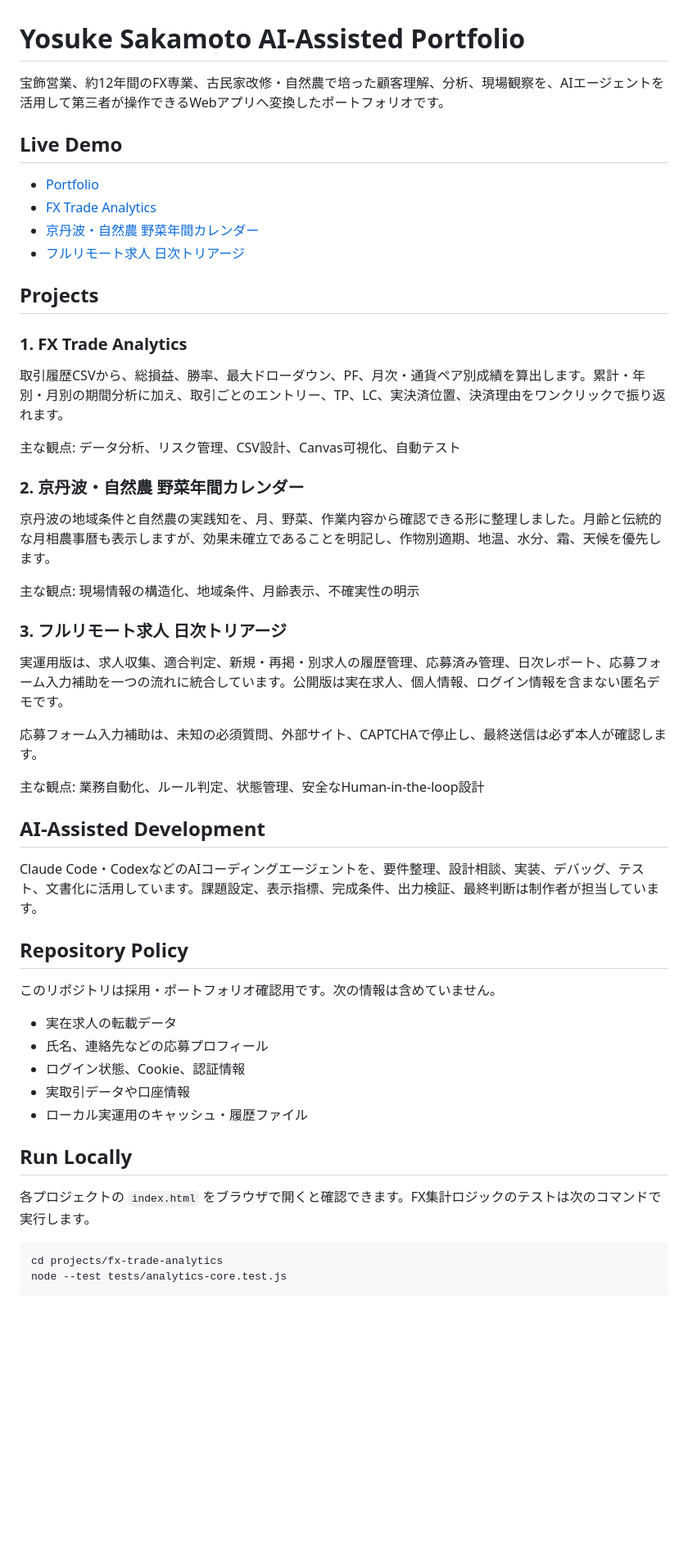
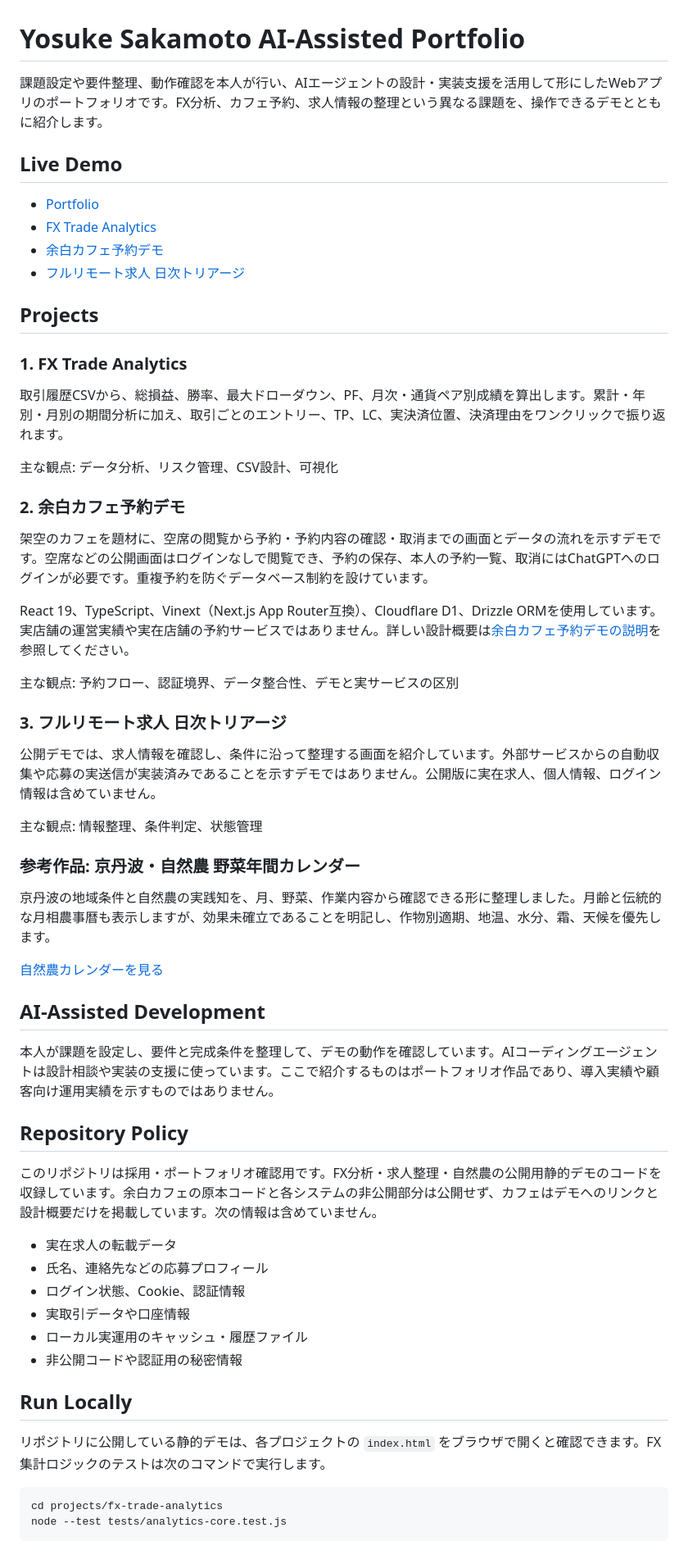
Before and after one commit to yousukesakamoto007/yosuke-sakamoto-ai-portfolio, a Markdown page: README.md, the part around the change. Shown at 82% size. Rendered like a GitHub page; blank space fills up the shorter version.

Commit message:
Present FX cafe reservation and job organizer demos

````diff
--- a/README.md
+++ b/README.md
@@ -1,12 +1,12 @@
 # Yosuke Sakamoto AI-Assisted Portfolio
 
-宝飾営業、約12年間のFX専業、古民家改修・自然農で培った顧客理解、分析、現場観察を、AIエージェントを活用して第三者が操作できるWebアプリへ変換したポートフォリオです。
+課題設定や要件整理、動作確認を本人が行い、AIエージェントの設計・実装支援を活用して形にしたWebアプリのポートフォリオです。FX分析、カフェ予約、求人情報の整理という異なる課題を、操作できるデモとともに紹介します。
 
 ## Live Demo
 
 - [Portfolio](https://y-sakamoto-fx-analytics.sukekyu82.chatgpt.site/portfolio/)
 - [FX Trade Analytics](https://y-sakamoto-fx-analytics.sukekyu82.chatgpt.site/demo/)
-- [京丹波・自然農 野菜年間カレンダー](https://y-sakamoto-fx-analytics.sukekyu82.chatgpt.site/agri/)
+- [余白カフェ予約デモ](https://yohaku-cafe-reservation.sukekyu82.chatgpt.site)
 - [フルリモート求人 日次トリアージ](https://y-sakamoto-fx-analytics.sukekyu82.chatgpt.site/jobs-demo/)
 
 ## Projects
@@ -15,39 +15,46 @@
 
 取引履歴CSVから、総損益、勝率、最大ドローダウン、PF、月次・通貨ペア別成績を算出します。累計・年別・月別の期間分析に加え、取引ごとのエントリー、TP、LC、実決済位置、決済理由をワンクリックで振り返れます。
 
-主な観点: データ分析、リスク管理、CSV設計、Canvas可視化、自動テスト
+主な観点: データ分析、リスク管理、CSV設計、可視化
 
-### 2. 京丹波・自然農 野菜年間カレンダー
+### 2. 余白カフェ予約デモ
+
+架空のカフェを題材に、空席の閲覧から予約・予約内容の確認・取消までの画面とデータの流れを示すデモです。空席などの公開画面はログインなしで閲覧でき、予約の保存、本人の予約一覧、取消にはChatGPTへのログインが必要です。重複予約を防ぐデータベース制約を設けています。
+
+React 19、TypeScript、Vinext（Next.js App Router互換）、Cloudflare D1、Drizzle ORMを使用しています。実店舗の運営実績や実在店舗の予約サービスではありません。詳しい設計概要は[余白カフェ予約デモの説明](docs/yohaku-cafe-showcase.md)を参照してください。
+
+主な観点: 予約フロー、認証境界、データ整合性、デモと実サービスの区別
+
+### 3. フルリモート求人 日次トリアージ
+
+公開デモでは、求人情報を確認し、条件に沿って整理する画面を紹介しています。外部サービスからの自動収集や応募の実送信が実装済みであることを示すデモではありません。公開版に実在求人、個人情報、ログイン情報は含めていません。
+
+主な観点: 情報整理、条件判定、状態管理
+
+### 参考作品: 京丹波・自然農 野菜年間カレンダー
 
 京丹波の地域条件と自然農の実践知を、月、野菜、作業内容から確認できる形に整理しました。月齢と伝統的な月相農事暦も表示しますが、効果未確立であることを明記し、作物別適期、地温、水分、霜、天候を優先します。
 
-主な観点: 現場情報の構造化、地域条件、月齢表示、不確実性の明示
-
-### 3. フルリモート求人 日次トリアージ
-
-実運用版は、求人収集、適合判定、新規・再掲・別求人の履歴管理、応募済み管理、日次レポート、応募フォーム入力補助を一つの流れに統合しています。公開版は実在求人、個人情報、ログイン情報を含まない匿名デモです。
-
-応募フォーム入力補助は、未知の必須質問、外部サイト、CAPTCHAで停止し、最終送信は必ず本人が確認します。
-
-主な観点: 業務自動化、ルール判定、状態管理、安全なHuman-in-the-loop設計
+[自然農カレンダーを見る](https://y-sakamoto-fx-analytics.sukekyu82.chatgpt.site/agri/)
 
 ## AI-Assisted Development
 
-Claude Code・CodexなどのAIコーディングエージェントを、要件整理、設計相談、実装、デバッグ、テスト、文書化に活用しています。課題設定、表示指標、完成条件、出力検証、最終判断は制作者が担当しています。
+本人が課題を設定し、要件と完成条件を整理して、デモの動作を確認しています。AIコーディングエージェントは設計相談や実装の支援に使っています。ここで紹介するものはポートフォリオ作品であり、導入実績や顧客向け運用実績を示すものではありません。
 
 ## Repository Policy
 
-このリポジトリは採用・ポートフォリオ確認用です。次の情報は含めていません。
+このリポジトリは採用・ポートフォリオ確認用です。FX分析・求人整理・自然農の公開用静的デモのコードを収録しています。余白カフェの原本コードと各システムの非公開部分は公開せず、カフェはデモへのリンクと設計概要だけを掲載しています。次の情報は含めていません。
 
 - 実在求人の転載データ
 - 氏名、連絡先などの応募プロフィール
 - ログイン状態、Cookie、認証情報
 - 実取引データや口座情報
 - ローカル実運用のキャッシュ・履歴ファイル
+- 非公開コードや認証用の秘密情報
 
 ## Run Locally
 
-各プロジェクトの `index.html` をブラウザで開くと確認できます。FX集計ロジックのテストは次のコマンドで実行します。
+リポジトリに公開している静的デモは、各プロジェクトの `index.html` をブラウザで開くと確認できます。FX集計ロジックのテストは次のコマンドで実行します。
 
 ```bash
 cd projects/fx-trade-analytics
````
Also changed, not shown: docs/yohaku-cafe-showcase.md (added, +25 -0 lines).
